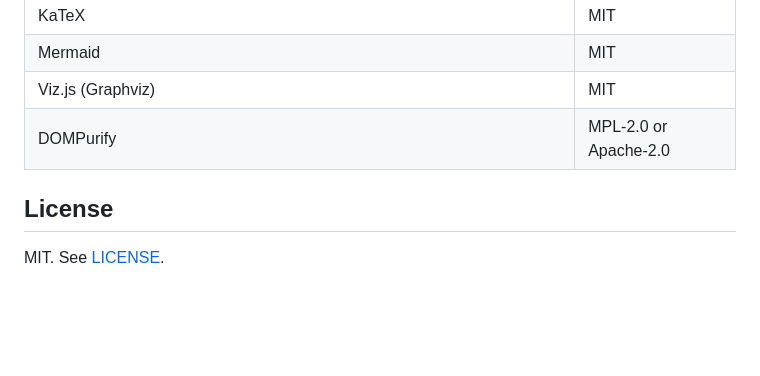
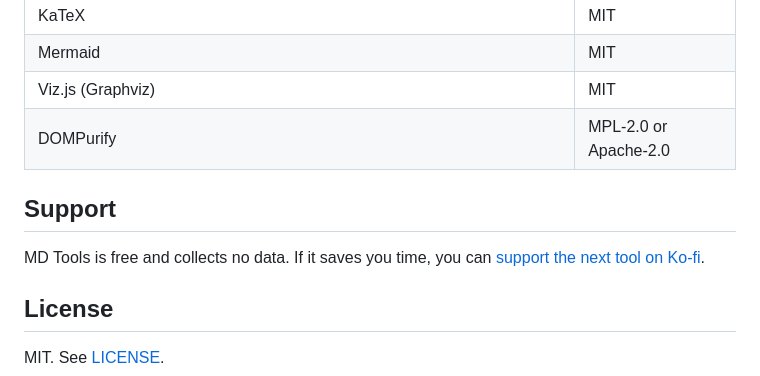
Before and after one commit to MR-Axel/md-tools, a Markdown page: README.md, the part around the change. Drawn GitHub-style; blank space fills up the shorter version.

```diff
--- a/README.md
+++ b/README.md
@@ -94,6 +94,10 @@ All of them are vendored in `vendor/`, because Manifest V3 does not allow remote
 | Viz.js (Graphviz) | MIT |
 | DOMPurify | MPL-2.0 or Apache-2.0 |
 
+## Support
+
+MD Tools is free and collects no data. If it saves you time, you can [support the next tool on Ko-fi](https://ko-fi.com/mraxel).
+
 ## License
 
 MIT. See [LICENSE](LICENSE).
```
Also changed, not shown: README.es.md (+4 -0 lines).
